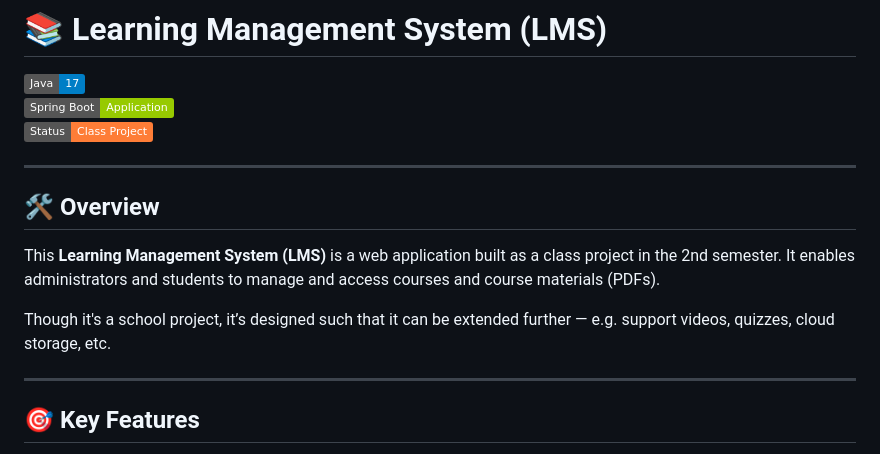
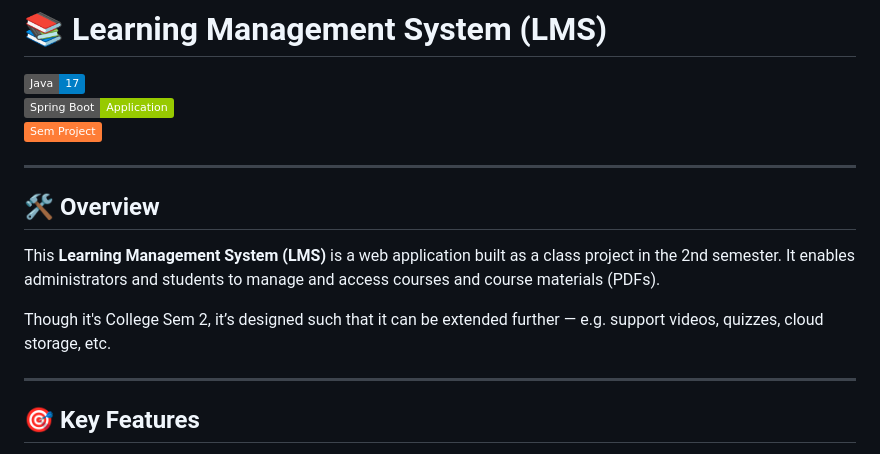
Before and after one commit to N1CK99925/Learning-Management-System, a Markdown page: README.md, the part around the change. Drawn GitHub-style; badges without logos.

```diff
--- a/README.md
+++ b/README.md
@@ -2,7 +2,7 @@
 
 ![Java](https://img.shields.io/badge/Java-17-blue.svg)
 ![Spring Boot](https://img.shields.io/badge/Spring%20Boot-Application-green.svg)
-![Status](https://img.shields.io/badge/Status-Class%20Project-orange.svg)
+![Status](https://img.shields.io/badge/Sem%20Project-orange.svg)
 
 ---
 
@@ -10,7 +10,7 @@
 
 This **Learning Management System (LMS)** is a web application built as a class project in the 2nd semester. It enables administrators and students to manage and access courses and course materials (PDFs).
 
-Though it's a school project, it’s designed such that it can be extended further — e.g. support videos, quizzes, cloud storage, etc.
+Though it's College Sem 2, it’s designed such that it can be extended further — e.g. support videos, quizzes, cloud storage, etc.
 
 ---
 
```
